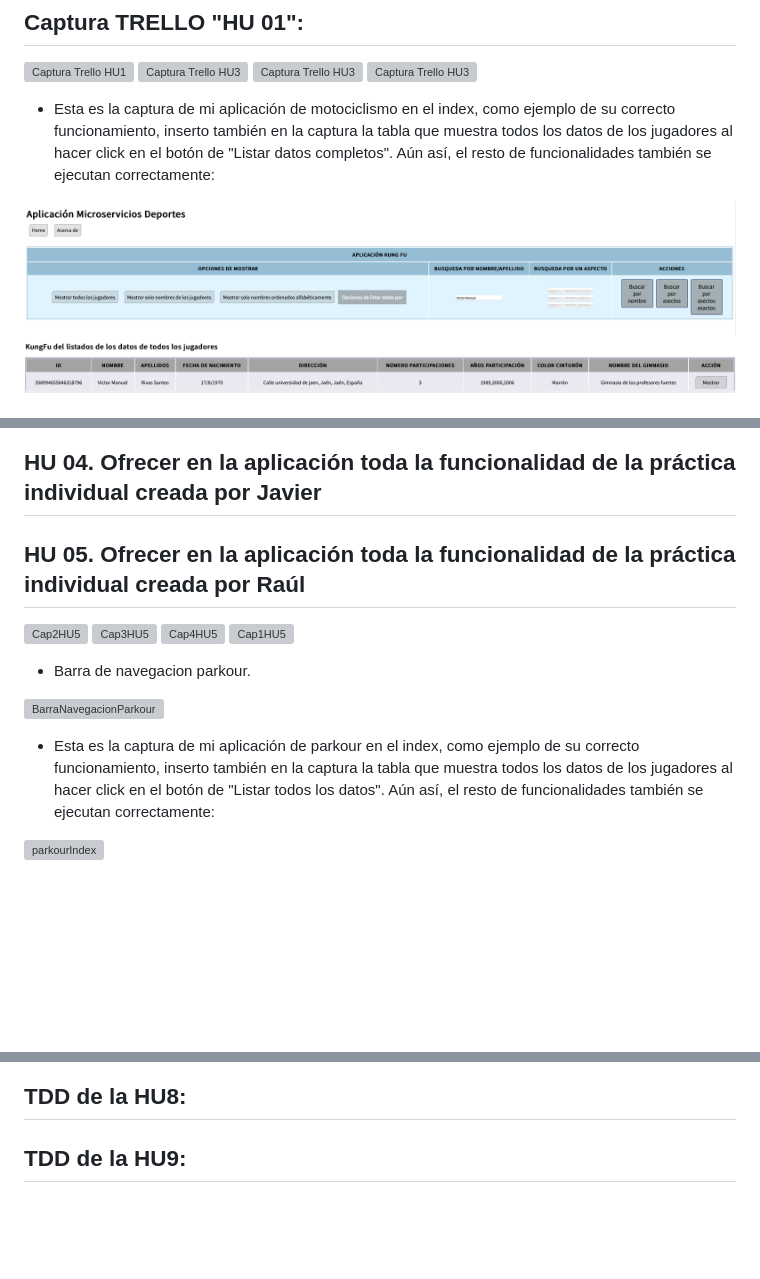
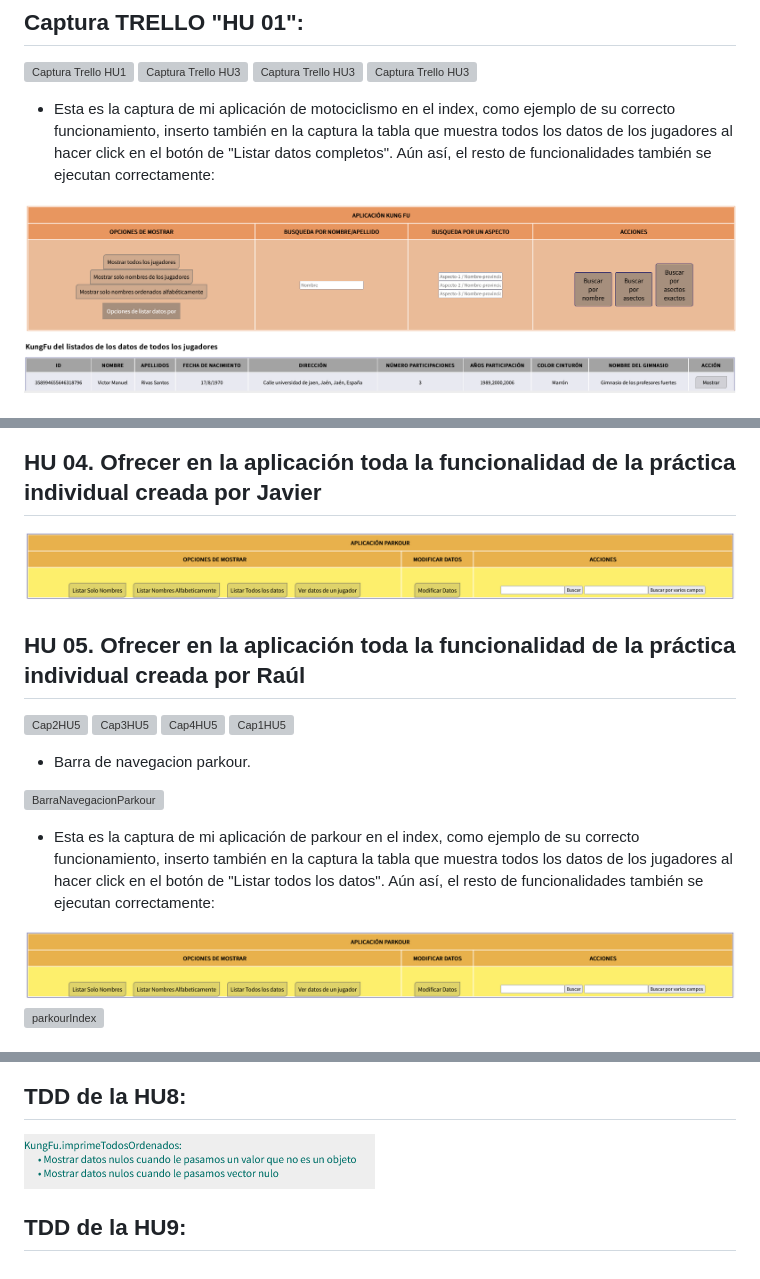
Before and after one commit to UJA-DAGIL-22-23/d-agil-2022-2023-practica-4-bader_carlos_irene_javier_raul, a Markdown page: README.md, 3 parts joined by grey strips. GitHub-like rendering; pictures changed too: assets/img/HTMLHU1.png, assets/img/HTMLHU5.png (added), assets/img/TDDHU8.png (added); blank space fills up the shorter version; grey boxes are pictures that could not be loaded.

Commit message:
Añado captura de los TDD de la HU8 y completo Tablero de Trello con capturas

```diff
--- a/README.md
+++ b/README.md
@@ -231,6 +233,8 @@ Deporte: Parkour
 
 
 ## HU 04. Ofrecer en la aplicación toda la funcionalidad de la práctica individual creada por Javier
+
+![Captura Trello HU4](./assets/img/HTMLHU5.png)
 
 ## HU 05. Ofrecer en la aplicación toda la funcionalidad de la práctica individual creada por Raúl
 
@@ -249,7 +253,7 @@ Deporte: Parkour
 
 * Esta es la captura de mi aplicación de parkour en el index, como ejemplo de su correcto funcionamiento, inserto también en la captura la tabla que muestra todos los datos de los jugadores al hacer click en el botón de "Listar todos los datos". Aún así, el resto de funcionalidades también se ejecutan correctamente:
 
-
+![Captura Trello HU5](./assets/img/HTMLHU5.png)
 ![parkourIndex](https://user-images.githubusercontent.com/124685268/235995819-6a9bfd43-30e4-48a3-a45f-5ce23a9731c4.png)
 
 
@@ -585,5 +589,6 @@ Aquí insertamos las capturas de los TDD's de los deportes. Demostrando así, su
 ![Captura Tdds07](./assets/img/TDDrecuperaHU7.png)
 
 ## TDD de la HU8:
+![Captura Tdds07](./assets/img/TDDHU8.png)
 
 ## TDD de la HU9:
```
Also changed, not shown: other parts of README.md (+2 -0 lines), assets/img/HTMLHU2.png (added), assets/img/HTMLHU4.png (added), 1 other file.
